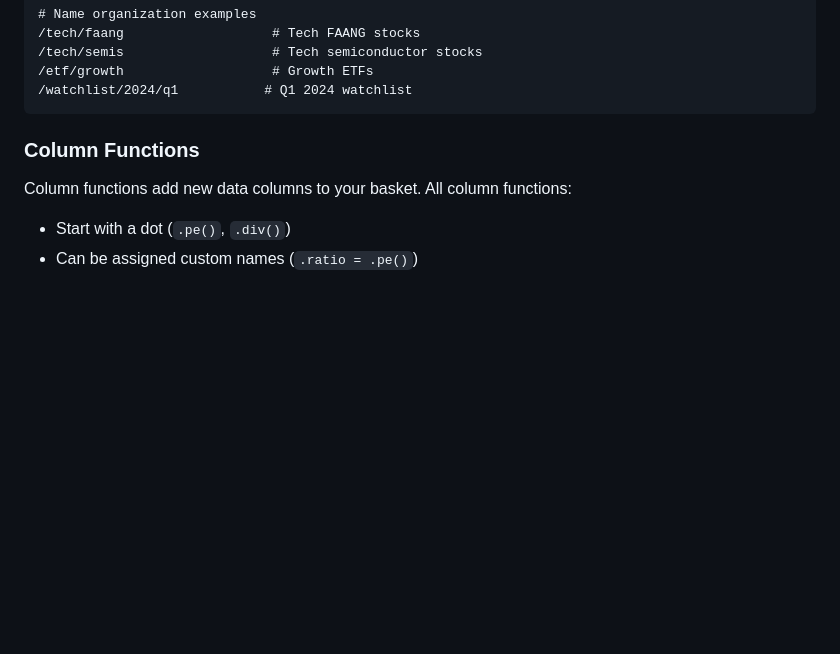
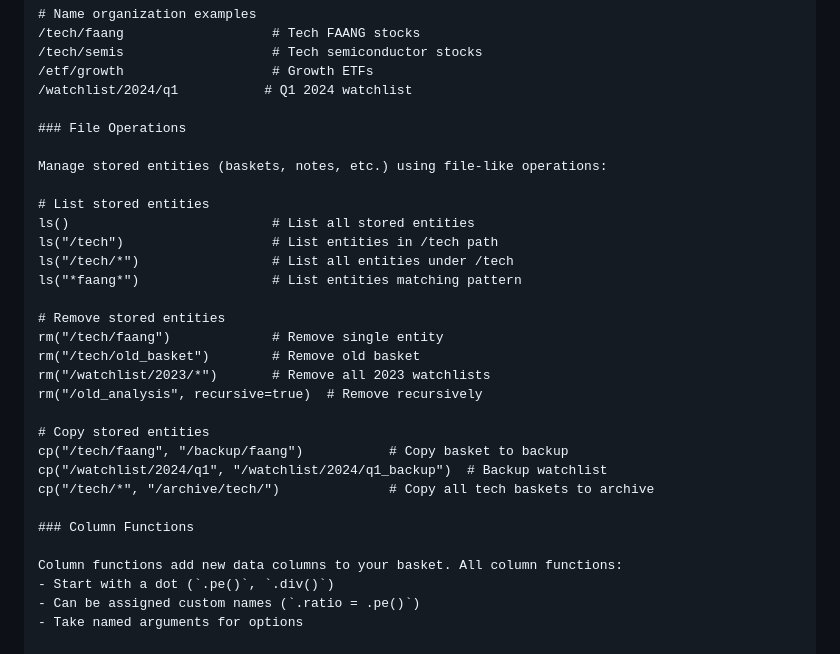
Before and after one commit to flocko-motion/stock-screener, a Markdown page: fins/docs/MANUAL.md, the part around the change. Drawn GitHub-style; blank space fills up the shorter version.

````diff
--- a/fins/docs/MANUAL.md
+++ b/fins/docs/MANUAL.md
@@ -64,7 +64,27 @@ $tech MSFT 0.7 NFLX $finance  # Mix baskets and symbols
 /tech/semis                   # Tech semiconductor stocks
 /etf/growth                   # Growth ETFs
 /watchlist/2024/q1           # Q1 2024 watchlist
-```
+
+### File Operations
+
+Manage stored entities (baskets, notes, etc.) using file-like operations:
+
+# List stored entities
+ls()                          # List all stored entities
+ls("/tech")                   # List entities in /tech path
+ls("/tech/*")                 # List all entities under /tech
+ls("*faang*")                 # List entities matching pattern
+
+# Remove stored entities
+rm("/tech/faang")             # Remove single entity
+rm("/tech/old_basket")        # Remove old basket
+rm("/watchlist/2023/*")       # Remove all 2023 watchlists
+rm("/old_analysis", recursive=true)  # Remove recursively
+
+# Copy stored entities
+cp("/tech/faang", "/backup/faang")           # Copy basket to backup
+cp("/watchlist/2024/q1", "/watchlist/2024/q1_backup")  # Backup watchlist
+cp("/tech/*", "/archive/tech/")              # Copy all tech baskets to archive
 
 ### Column Functions
 
````
